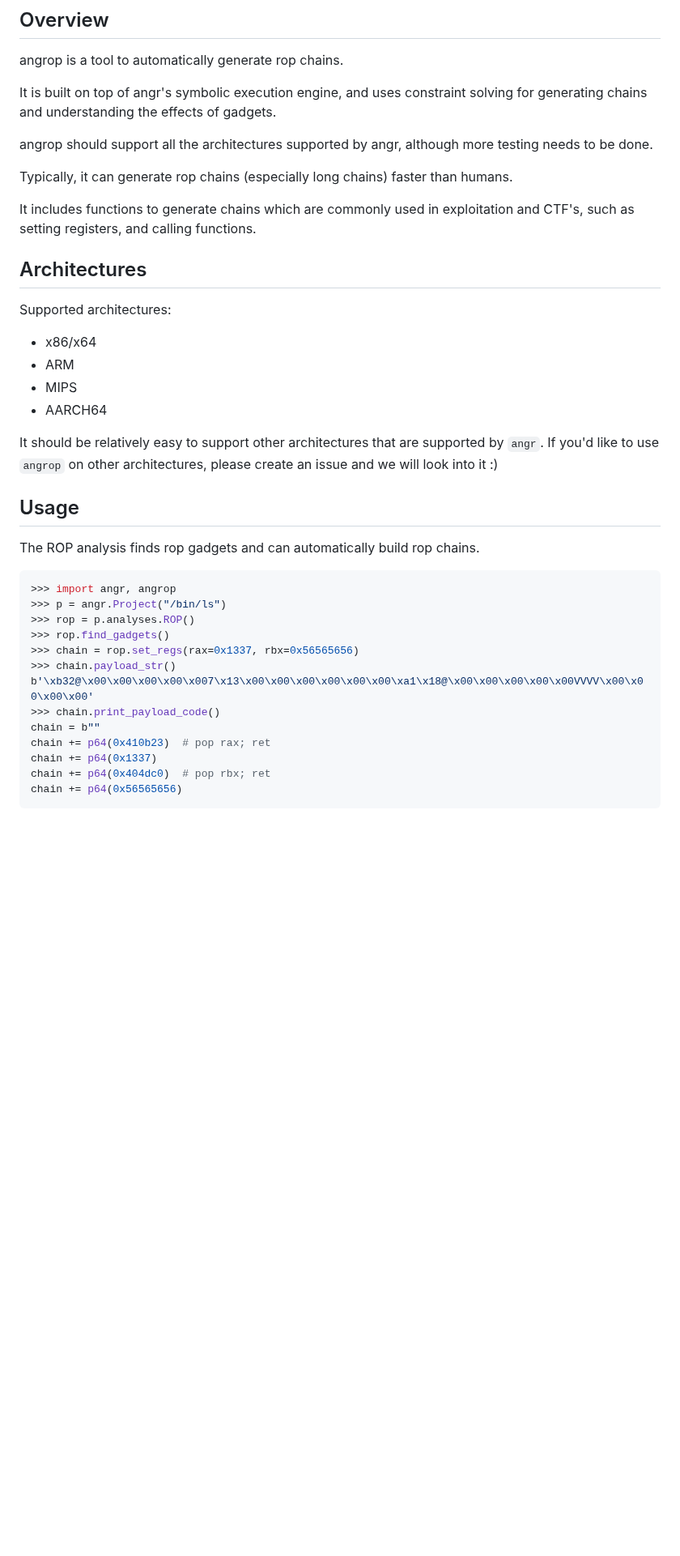
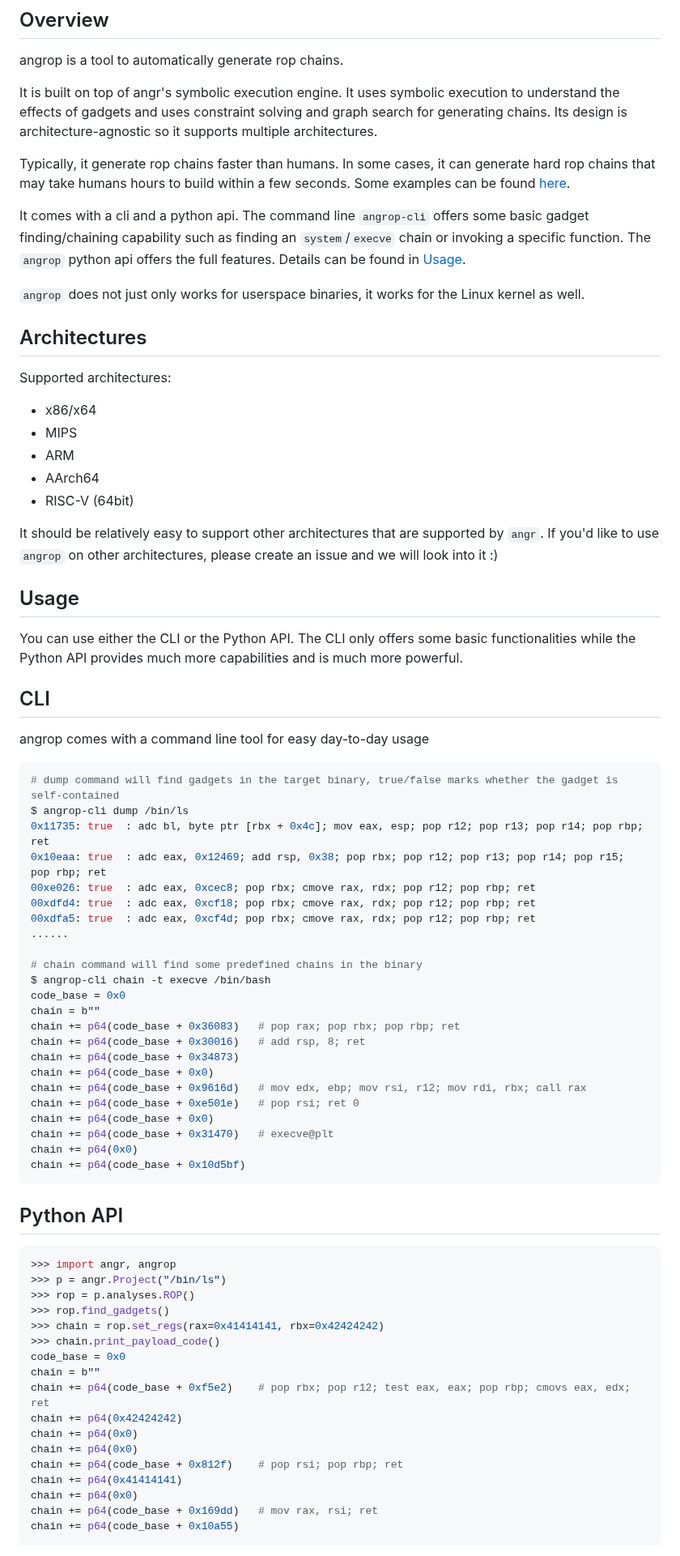
Before and after one commit to angr/angrop, a Markdown page: README.md, the part around one of its changes. Shown at 81% size. Drawn GitHub-style; blank space fills up the shorter version.

````diff
--- a/README.md
+++ b/README.md
@@ -6,40 +6,82 @@ angrop is a rop gadget finder and chain builder
 ## Overview
 angrop is a tool to automatically generate rop chains.
 
-It is built on top of angr's symbolic execution engine, and uses constraint solving for generating chains and understanding the effects of gadgets.
+It is built on top of angr's symbolic execution engine.
+It uses symbolic execution to understand the effects of gadgets and uses constraint solving and graph search for generating chains.
+Its design is architecture-agnostic so it supports multiple architectures.
 
-angrop should support all the architectures supported by angr, although more testing needs to be done.
+Typically, it generate rop chains faster than humans.
+In some cases, it can generate hard rop chains that may take humans hours to build within a few seconds.
+Some examples can be found [here](examples).
 
-Typically, it can generate rop chains (especially long chains) faster than humans.
+It comes with a cli and a python api.
+The command line `angrop-cli` offers some basic gadget finding/chaining capability such as finding an `system`/`execve` chain or invoking a specific function.
+The `angrop` python api offers the full features.
+Details can be found in [Usage](README.md#usage).
 
-It includes functions to generate chains which are commonly used in exploitation and CTF's, such as setting registers, and calling functions.
+`angrop` does not just only works for userspace binaries, it works for the Linux kernel as well.
 
 ## Architectures
 Supported architectures:
 * x86/x64
+* MIPS
 * ARM
-* MIPS
-* AARCH64
+* AArch64
+* RISC-V (64bit)
 
 It should be relatively easy to support other architectures that are supported by `angr`.
 If you'd like to use `angrop` on other architectures, please create an issue and we will look into it :)
 
 ## Usage
 
-The ROP analysis finds rop gadgets and can automatically build rop chains.
+You can use either the CLI or the Python API.
+The CLI only offers some basic functionalities while the Python API provides much more capabilities and is much more powerful.
 
+## CLI
+angrop comes with a command line tool for easy day-to-day usage
+```bash
+# dump command will find gadgets in the target binary, true/false marks whether the gadget is self-contained
+$ angrop-cli dump /bin/ls
+0x11735: true  : adc bl, byte ptr [rbx + 0x4c]; mov eax, esp; pop r12; pop r13; pop r14; pop rbp; ret
+0x10eaa: true  : adc eax, 0x12469; add rsp, 0x38; pop rbx; pop r12; pop r13; pop r14; pop r15; pop rbp; ret
+00xe026: true  : adc eax, 0xcec8; pop rbx; cmove rax, rdx; pop r12; pop rbp; ret
+00xdfd4: true  : adc eax, 0xcf18; pop rbx; cmove rax, rdx; pop r12; pop rbp; ret
+00xdfa5: true  : adc eax, 0xcf4d; pop rbx; cmove rax, rdx; pop r12; pop rbp; ret
+......
+
+# chain command will find some predefined chains in the binary
+$ angrop-cli chain -t execve /bin/bash
+code_base = 0x0
+chain = b""
+chain += p64(code_base + 0x36083)	# pop rax; pop rbx; pop rbp; ret
+chain += p64(code_base + 0x30016)	# add rsp, 8; ret
+chain += p64(code_base + 0x34873)
+chain += p64(code_base + 0x0)
+chain += p64(code_base + 0x9616d)	# mov edx, ebp; mov rsi, r12; mov rdi, rbx; call rax
+chain += p64(code_base + 0xe501e)	# pop rsi; ret 0
+chain += p64(code_base + 0x0)
+chain += p64(code_base + 0x31470)	# execve@plt
+chain += p64(0x0)
+chain += p64(code_base + 0x10d5bf)
+```
+
+## Python API
 ```python
 >>> import angr, angrop
 >>> p = angr.Project("/bin/ls")
 >>> rop = p.analyses.ROP()
 >>> rop.find_gadgets()
->>> chain = rop.set_regs(rax=0x1337, rbx=0x56565656)
->>> chain.payload_str()
-b'\xb32@\x00\x00\x00\x00\x007\x13\x00\x00\x00\x00\x00\x00\xa1\x18@\x00\x00\x00\x00\x00VVVV\x00\x00\x00\x00'
+>>> chain = rop.set_regs(rax=0x41414141, rbx=0x42424242)
 >>> chain.print_payload_code()
+code_base = 0x0
 chain = b""
-chain += p64(0x410b23)	# pop rax; ret
-chain += p64(0x1337)
-chain += p64(0x404dc0)	# pop rbx; ret
-chain += p64(0x56565656)
+chain += p64(code_base + 0xf5e2)	# pop rbx; pop r12; test eax, eax; pop rbp; cmovs eax, edx; ret
+chain += p64(0x42424242)
+chain += p64(0x0)
+chain += p64(0x0)
+chain += p64(code_base + 0x812f)	# pop rsi; pop rbp; ret
+chain += p64(0x41414141)
+chain += p64(0x0)
+chain += p64(code_base + 0x169dd)	# mov rax, rsi; ret
+chain += p64(code_base + 0x10a55)
 ```
````
Also changed, not shown: other parts of README.md (+13 -96 lines), docs/pythonapi.md (added, +102 -0 lines), gifs/execve.gif (added), gifs/find_gadget.gif (added), gifs/kernel.gif (added), 3 other files.
